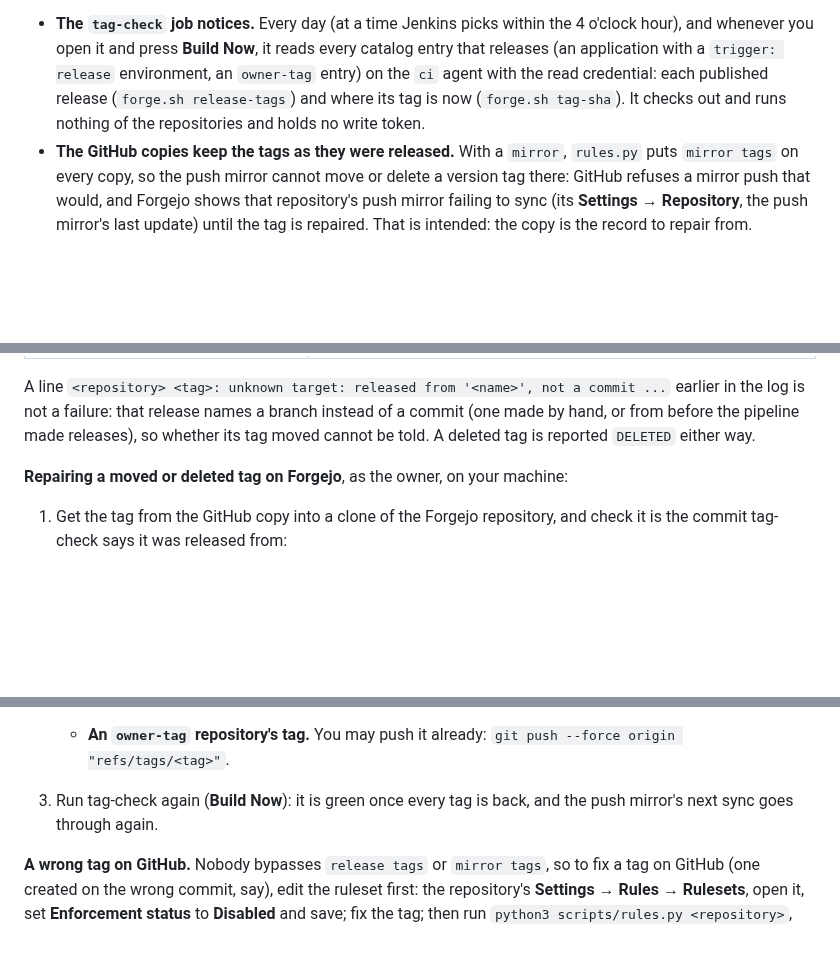
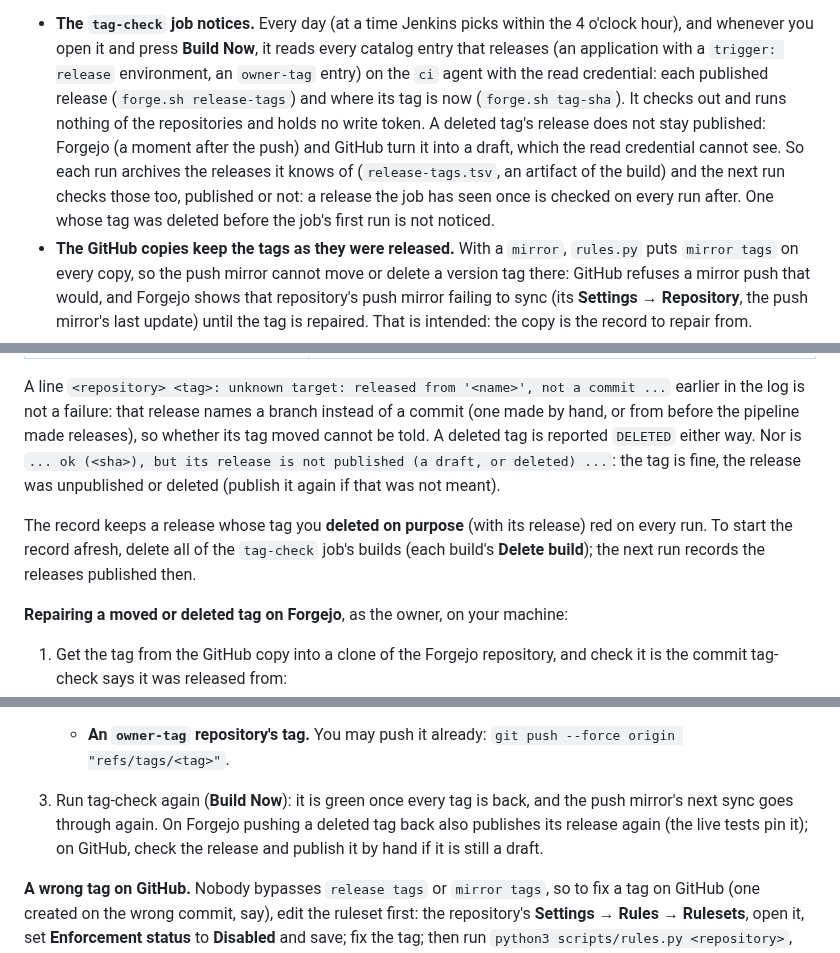
Before and after one commit to artur-rios/yggdrasil, a Markdown page: docs/setup.md, 3 parts joined by grey strips. GitHub-like rendering; blank space fills up the shorter version.

Commit message:
docs: explain tag-check's record of releases
A deleted tag's release becomes a draft, so tag-check keeps a record
of the releases it has seen. Say so, what it cannot notice (a tag
deleted before its first run), how to start the record afresh, and
that pushing a deleted tag back republishes its release on Forgejo.
Correct the table that said such a release stays published.

Co-Authored-By: Claude Opus 5.5 <noreply@anthropic.com>

```diff
--- a/docs/setup.md
+++ b/docs/setup.md
@@ -1363,7 +1363,11 @@ on Forgejo. Two things answer it:
   you open it and press **Build Now**, it reads every catalog entry that releases (an application with a
   `trigger: release` environment, an `owner-tag` entry) on the `ci` agent with the read credential: each
   published release (`forge.sh release-tags`) and where its tag is now (`forge.sh tag-sha`). It checks out and
-  runs nothing of the repositories and holds no write token.
+  runs nothing of the repositories and holds no write token. A deleted tag's release does not stay published:
+  Forgejo (a moment after the push) and GitHub turn it into a draft, which the read credential cannot see. So
+  each run archives the releases it knows of (`release-tags.tsv`, an artifact of the build) and the next run
+  checks those too, published or not: a release the job has seen once is checked on every run after. One whose
+  tag was deleted before the job's first run is not noticed.
 - **The GitHub copies keep the tags as they were released.** With a `mirror`, `rules.py` puts `mirror tags` on
   every copy, so the push mirror cannot move or delete a version tag there: GitHub refuses a mirror push that
   would, and Forgejo shows that repository's push mirror failing to sync (its **Settings → Repository**, the
@@ -1382,7 +1386,13 @@ description counts them (`2 release tags moved or deleted`), and the last lines
 
 A line `<repository> <tag>: unknown target: released from '<name>', not a commit ...` earlier in the log is not
 a failure: that release names a branch instead of a commit (one made by hand, or from before the pipeline made
-releases), so whether its tag moved cannot be told. A deleted tag is reported `DELETED` either way.
+releases), so whether its tag moved cannot be told. A deleted tag is reported `DELETED` either way. Nor is
+`... ok (<sha>), but its release is not published (a draft, or deleted) ...`: the tag is fine, the release
+was unpublished or deleted (publish it again if that was not meant).
+
+The record keeps a release whose tag you **deleted on purpose** (with its release) red on every run. To start
+the record afresh, delete all of the `tag-check` job's builds (each build's **Delete build**); the next run
+records the releases published then.
 
 **Repairing a moved or deleted tag on Forgejo**, as the owner, on your machine:
 
@@ -1414,7 +1424,8 @@ releases), so whether its tag moved cannot be told. A deleted tag is reported `D
      protection 'v*'`.
    - **An `owner-tag` repository's tag.** You may push it already: `git push --force origin "refs/tags/<tag>"`.
 3. Run tag-check again (**Build Now**): it is green once every tag is back, and the push mirror's next sync
-   goes through again.
+   goes through again. On Forgejo pushing a deleted tag back also publishes its release again (the live tests
+   pin it); on GitHub, check the release and publish it by hand if it is still a draft.
 
 **A wrong tag on GitHub.** Nobody bypasses `release tags` or `mirror tags`, so to fix a tag on GitHub (one
 created on the wrong commit, say), edit the ruleset first: the repository's **Settings → Rules → Rulesets**,
```
Also changed, not shown: other parts of docs/setup.md (+1 -1 lines), CHANGELOG.md (+2 -1 lines).
